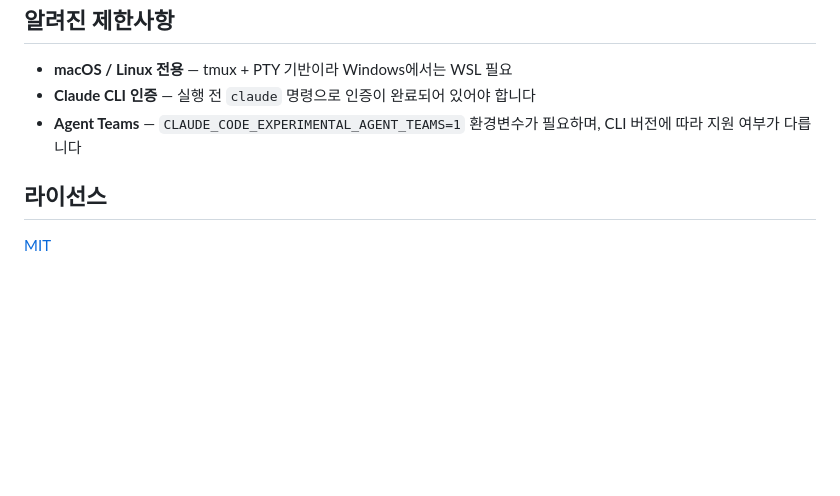
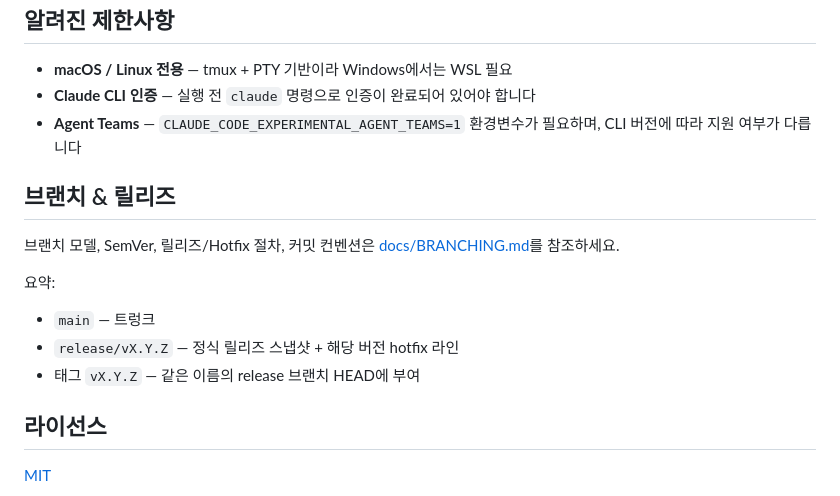
Before and after one commit to GiLik154/Claude-Cockpit, a Markdown page: README.md, the part around one of its changes. Rendered like a GitHub page; blank space fills up the shorter version.

```diff
--- a/README.md
+++ b/README.md
@@ -157,6 +163,16 @@ Agent Teams 프리셋으로 세션을 생성하면 Claude가 여러 에이전트
 - **Claude CLI 인증** — 실행 전 `claude` 명령으로 인증이 완료되어 있어야 합니다
 - **Agent Teams** — `CLAUDE_CODE_EXPERIMENTAL_AGENT_TEAMS=1` 환경변수가 필요하며, CLI 버전에 따라 지원 여부가 다릅니다
 
+## 브랜치 & 릴리즈
+
+브랜치 모델, SemVer, 릴리즈/Hotfix 절차, 커밋 컨벤션은 [docs/BRANCHING.md](docs/BRANCHING.md)를 참조하세요.
+
+요약:
+
+- `main` — 트렁크
+- `release/vX.Y.Z` — 정식 릴리즈 스냅샷 + 해당 버전 hotfix 라인
+- 태그 `vX.Y.Z` — 같은 이름의 release 브랜치 HEAD에 부여
+
 ## 라이선스
 
 [MIT](LICENSE)
```
Also changed, not shown: other parts of README.md (+6 -0 lines), docs/BRANCHING.md (added, +105 -0 lines).
